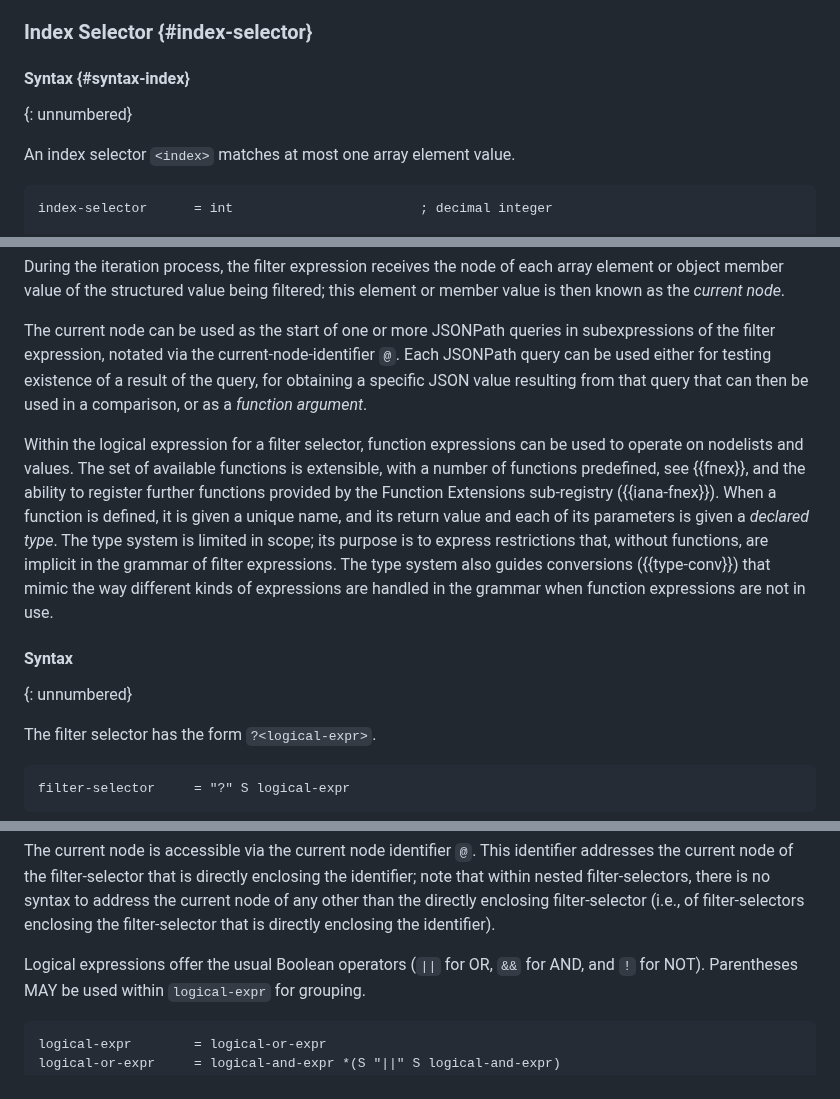
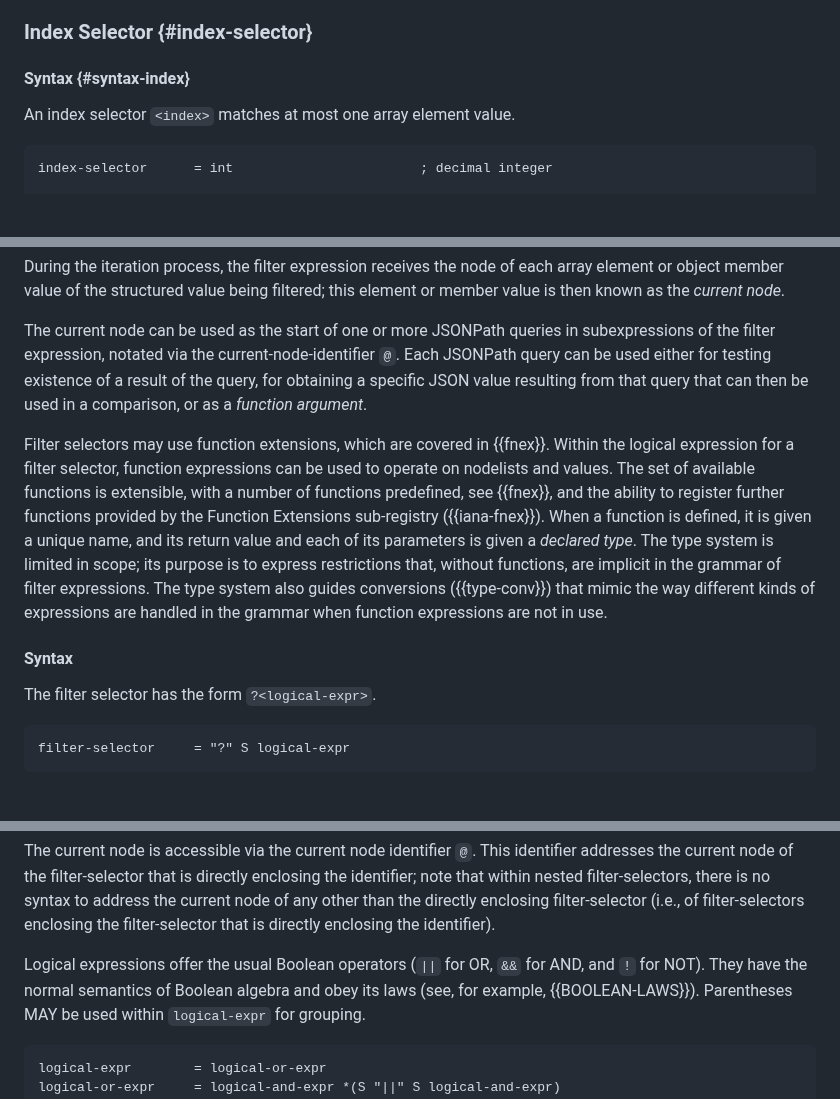
Before and after one commit to ietf-wg-jsonpath/draft-ietf-jsonpath-base, a Markdown page: draft-ietf-jsonpath-base.md, 3 parts joined by grey strips. GitHub-like rendering; blank space fills up the shorter version.

```diff
--- a/draft-ietf-jsonpath-base.md
+++ b/draft-ietf-jsonpath-base.md
@@ -854,7 +854,6 @@ members (but not when it is applied to object nodes with fewer than two members
 ### Index Selector {#index-selector}
 
 #### Syntax {#syntax-index}
-{: unnumbered}
 
 An index selector `<index>` matches at most one array element value.
 
@@ -1108,6 +1102,7 @@ result of the query, for obtaining a specific JSON value resulting
 from that query that can then be used in a comparison, or as a
 *function argument*.
 
+Filter selectors may use function extensions, which are covered in {{fnex}}.
 Within the logical expression for a filter selector, function
 expressions can be used to operate on nodelists and values.
 The set of available functions is extensible, with a number of
@@ -1123,7 +1118,6 @@ way different kinds of expressions are handled in the grammar when
 function expressions are not in use.
 
 #### Syntax
-{: unnumbered}
 
 The filter selector has the form `?<logical-expr>`.
 
@@ -1148,6 +1142,8 @@ enclosing the identifier).
 
 Logical expressions offer the usual Boolean operators (`||` for OR,
 `&&` for AND, and `!` for NOT).
+They have the normal semantics of Boolean algebra and obey its laws
+(see, for example, {{BOOLEAN-LAWS}}).
 Parentheses MAY be used within `logical-expr` for grouping.
 
 ~~~~ abnf
```
Also changed, not shown: other parts of draft-ietf-jsonpath-base.md (+3 -21 lines).
